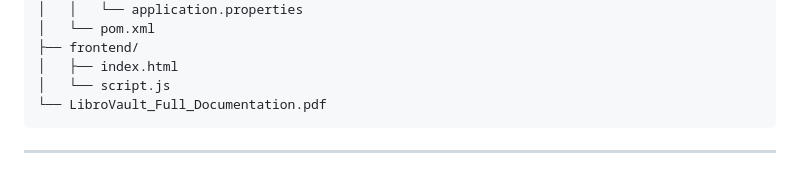
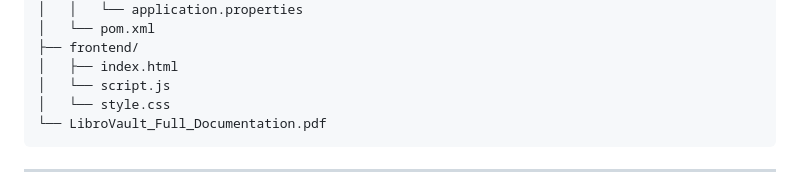
Before and after one commit to Nishesh121/Librovault, a Markdown page: README.md, the part around the change. GitHub-like rendering.

````diff
--- a/README.md
+++ b/README.md
@@ -28,6 +28,7 @@ LibroVault/
 ├── frontend/
 │   ├── index.html
 │   └── script.js
+│   └── style.css
 └── LibroVault_Full_Documentation.pdf
 ```
 
````
